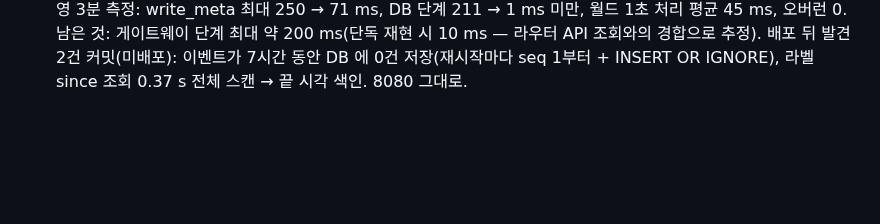
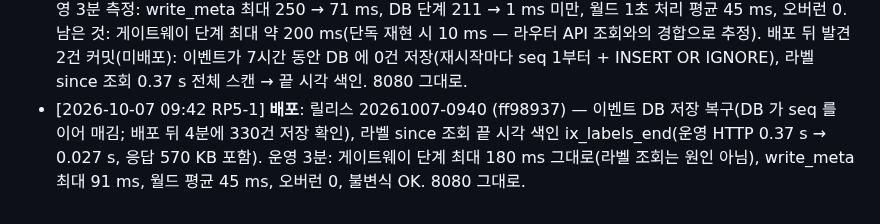
Before and after one commit to uxaipark/biomonitor_simulator, a Markdown page: docs/HANDOFF.md, the part around the change. Drawn GitHub-style; blank space fills up the shorter version.

Commit message:
HANDOFF: 20261007-0940 배포 기록 (이벤트 저장·라벨 색인)
Co-Authored-By: Claude Opus 5.5 <noreply@anthropic.com>
Claude-Session: https://claude.ai/code/session_01C9pYrA3N7w5GEVsqx7ryhC

```diff
--- a/docs/HANDOFF.md
+++ b/docs/HANDOFF.md
@@ -177,3 +177,4 @@
 - [2026-10-06 23:12 RP5-1] **배포**: 릴리스 20261006-2310 (decc45c) — 라우터 재고 요청(납품일 지정) 받기 `POST/GET /api/v1/emr/stock/requests`·취소, 자체 자동 입고 스위치 `scenario.patch.auto_restock`(기본 켬), 병실 이동 때 같은 패치 사용(하루 약 2,300개 '교체: 병실 이동' 소모 제거). 운영 확인: 워커 3 정상·프레임 생성 16~17 ms·오버런 0, 4.4k pkt/s, 착용 937/1,880 + MCOT 50, 재고 13,500(22:59 수동 입고 9,999 포함) / 필요 987, 불변식 OK. 발견: 재시작마다 로트 번호가 L2610-0001 부터 다시 매겨져 겹침 → 커밋(다음 배포에 반영). 8080 그대로.
 - [2026-10-07 00:41 RP5-1] **배포**: 릴리스 20261007-0039 (2e7720c) — 재고 조정 `POST /api/v1/emr/patches/stock/adjust {target}`(넘치면 유효기간 늦은 것부터 반품·삭제, 모자라면 입고, 보관함별 착용 환자 수 비례)·데이터 탭 버튼, 재고 로트 번호 재시작 후 이어 가기. 배포 직후 운영자 지시로 재고 12,479 → **1,200** 조정(반품 11,279: L2610-0001 1,456 · L2610-0002 9,823). 운영 확인: 워커 3 정상·오버런 0, 4.2k pkt/s, 착용 환자 990, 불변식 OK. 8080 그대로.
 - [2026-10-07 09:22 RP5-1] **배포**: 릴리스 20261007-0919 (fc02def) — 순간 지연 제거: gc.freeze(월드·워커), DB 대기열 기록·WAL 체크포인트 백그라운드(wal_autocheckpoint=0, 30초 PASSIVE), META 서명 튜플 해시. 운영 3분 측정: write_meta 최대 250 → 71 ms, DB 단계 211 → 1 ms 미만, 월드 1초 처리 평균 45 ms, 오버런 0. 남은 것: 게이트웨이 단계 최대 약 200 ms(단독 재현 시 10 ms — 라우터 API 조회와의 경합으로 추정). 배포 뒤 발견 2건 커밋(미배포): 이벤트가 7시간 동안 DB 에 0건 저장(재시작마다 seq 1부터 + INSERT OR IGNORE), 라벨 since 조회 0.37 s 전체 스캔 → 끝 시각 색인. 8080 그대로.
+- [2026-10-07 09:42 RP5-1] **배포**: 릴리스 20261007-0940 (ff98937) — 이벤트 DB 저장 복구(DB 가 seq 를 이어 매김; 배포 뒤 4분에 330건 저장 확인), 라벨 since 조회 끝 시각 색인 ix_labels_end(운영 HTTP 0.37 s → 0.027 s, 응답 570 KB 포함). 운영 3분: 게이트웨이 단계 최대 180 ms 그대로(라벨 조회는 원인 아님), write_meta 최대 91 ms, 월드 평균 45 ms, 오버런 0, 불변식 OK. 8080 그대로.
```
